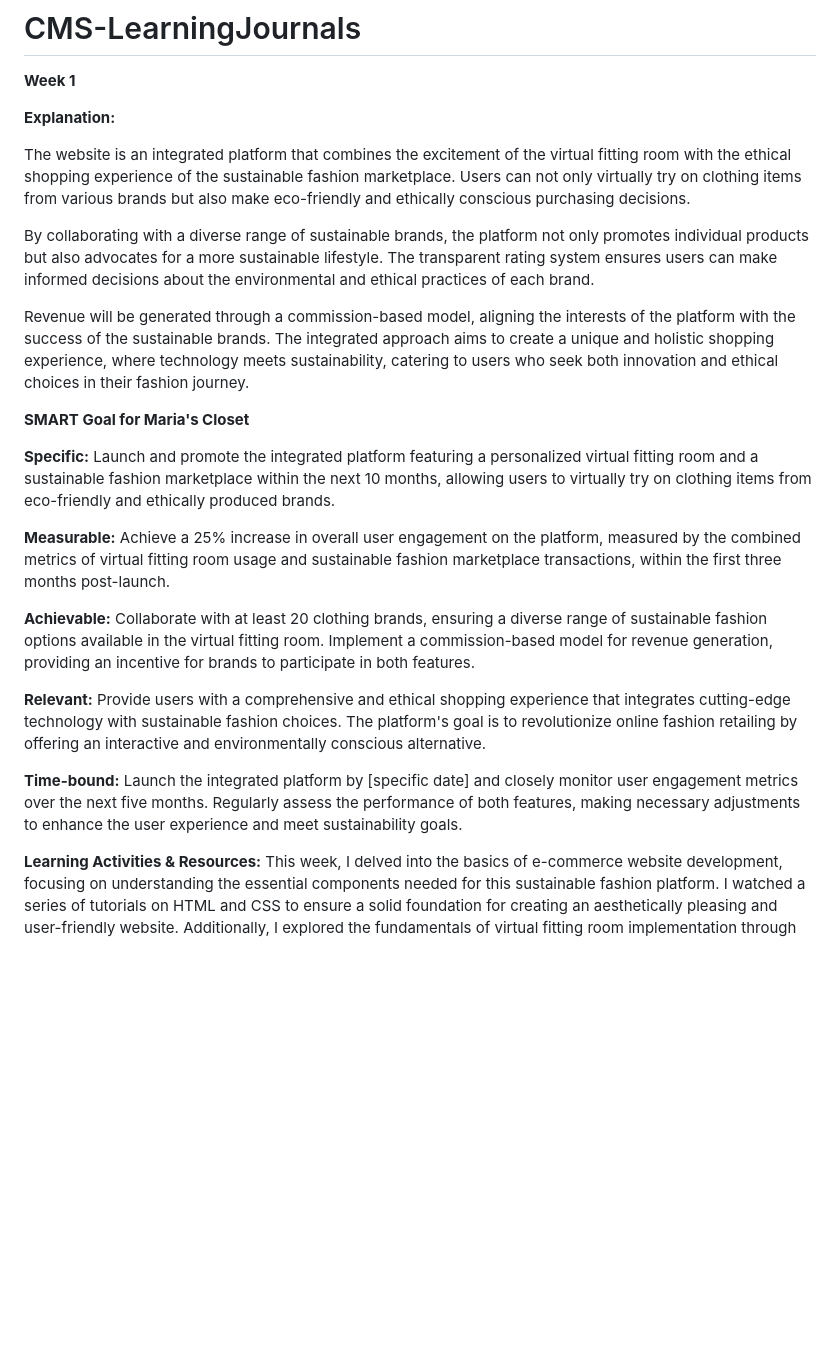
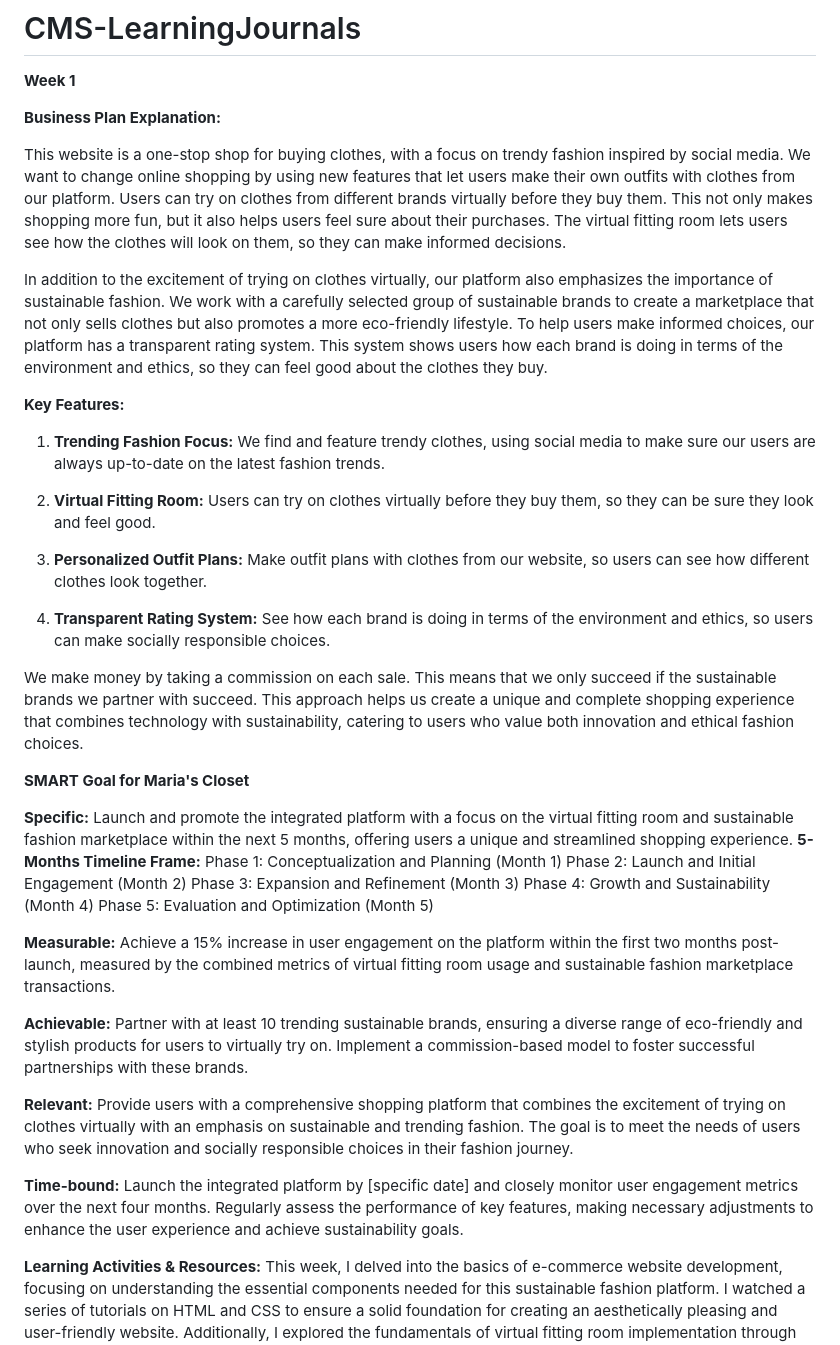
Before and after one commit to Myat-Pwint/CMS-LearningJournals, a Markdown page: README.md, the part around the change. Drawn GitHub-style; blank space fills up the shorter version.

```diff
--- a/README.md
+++ b/README.md
@@ -2,34 +2,40 @@
 
 **Week 1**
 
-**Explanation:**
+**Business Plan Explanation:**
 
-The website is an integrated platform that combines the excitement of the virtual fitting room with the ethical shopping experience of the sustainable fashion marketplace.
-Users can not only virtually try on clothing items from various brands but also make eco-friendly and ethically conscious purchasing decisions.
+This website is a one-stop shop for buying clothes, with a focus on trendy fashion inspired by social media. We want to change online shopping by using new features that let users make their own outfits with clothes from our platform. Users can try on clothes from different brands virtually before they buy them. This not only makes shopping more fun, but it also helps users feel sure about their purchases. The virtual fitting room lets users see how the clothes will look on them, so they can make informed decisions.
 
-By collaborating with a diverse range of sustainable brands, the platform not only promotes individual products but also advocates for a more sustainable lifestyle.
-The transparent rating system ensures users can make informed decisions about the environmental and ethical practices of each brand.
+In addition to the excitement of trying on clothes virtually, our platform also emphasizes the importance of sustainable fashion. We work with a carefully selected group of sustainable brands to create a marketplace that not only sells clothes but also promotes a more eco-friendly lifestyle. To help users make informed choices, our platform has a transparent rating system. This system shows users how each brand is doing in terms of the environment and ethics, so they can feel good about the clothes they buy.
 
-Revenue will be generated through a commission-based model, aligning the interests of the platform with the success of the sustainable brands. The integrated
-approach aims to create a unique and holistic shopping experience, where technology meets sustainability, catering to users who seek both innovation and
-ethical choices in their fashion journey.
+**Key Features:**
+1. **Trending Fashion Focus:** We find and feature trendy clothes, using social media to make sure our users are always up-to-date on the latest fashion trends.
+
+2. **Virtual Fitting Room:** Users can try on clothes virtually before they buy them, so they can be sure they look and feel good.
+
+3. **Personalized Outfit Plans:** Make outfit plans with clothes from our website, so users can see how different clothes look together.
+
+4. **Transparent Rating System:** See how each brand is doing in terms of the environment and ethics, so users can make socially responsible choices.
+
+We make money by taking a commission on each sale. This means that we only succeed if the sustainable brands we partner with succeed. This approach helps us create a unique and complete shopping experience that combines technology with sustainability, catering to users who value both innovation and ethical fashion choices.
 
 **SMART Goal for Maria's Closet**
 
-**Specific:** Launch and promote the integrated platform featuring a personalized virtual fitting room and a sustainable fashion marketplace within the
-next 10 months, allowing users to virtually try on clothing items from eco-friendly and ethically produced brands.
+**Specific:** Launch and promote the integrated platform with a focus on the virtual fitting room and sustainable fashion marketplace within the next 5 months, offering users a unique and streamlined shopping experience.
+**5-Months Timeline Frame:**
+Phase 1: Conceptualization and Planning (Month 1)
+Phase 2: Launch and Initial Engagement (Month 2)
+Phase 3: Expansion and Refinement (Month 3)
+Phase 4: Growth and Sustainability (Month 4)
+Phase 5: Evaluation and Optimization (Month 5)
 
-**Measurable:** Achieve a 25% increase in overall user engagement on the platform, measured by the combined metrics of virtual fitting room usage and
-sustainable fashion marketplace transactions, within the first three months post-launch.
+**Measurable:** Achieve a 15% increase in user engagement on the platform within the first two months post-launch, measured by the combined metrics of virtual fitting room usage and sustainable fashion marketplace transactions.
 
-**Achievable:** Collaborate with at least 20 clothing brands, ensuring a diverse range of sustainable fashion options available in the virtual fitting room.
-Implement a commission-based model for revenue generation, providing an incentive for brands to participate in both features.
+**Achievable:** Partner with at least 10 trending sustainable brands, ensuring a diverse range of eco-friendly and stylish products for users to virtually try on. Implement a commission-based model to foster successful partnerships with these brands.
 
-**Relevant:** Provide users with a comprehensive and ethical shopping experience that integrates cutting-edge technology with sustainable fashion choices.
-The platform's goal is to revolutionize online fashion retailing by offering an interactive and environmentally conscious alternative.
+**Relevant:** Provide users with a comprehensive shopping platform that combines the excitement of trying on clothes virtually with an emphasis on sustainable and trending fashion. The goal is to meet the needs of users who seek innovation and socially responsible choices in their fashion journey.
 
-**Time-bound:** Launch the integrated platform by [specific date] and closely monitor user engagement metrics over the next five months. Regularly assess the
-performance of both features, making necessary adjustments to enhance the user experience and meet sustainability goals.
+**Time-bound:** Launch the integrated platform by [specific date] and closely monitor user engagement metrics over the next four months. Regularly assess the performance of key features, making necessary adjustments to enhance the user experience and achieve sustainability goals.
 
 **Learning Activities & Resources:**
 This week, I delved into the basics of e-commerce website development, focusing on understanding the essential components needed for this sustainable fashion platform.
```
